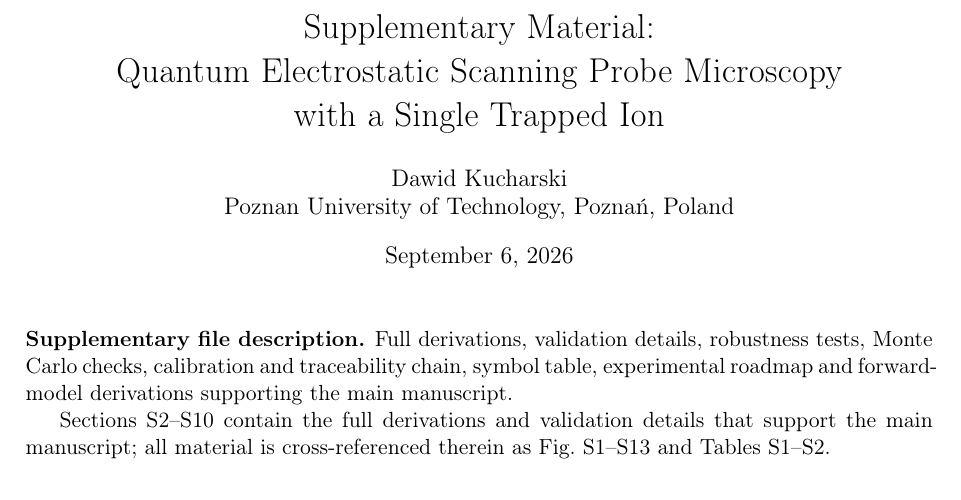
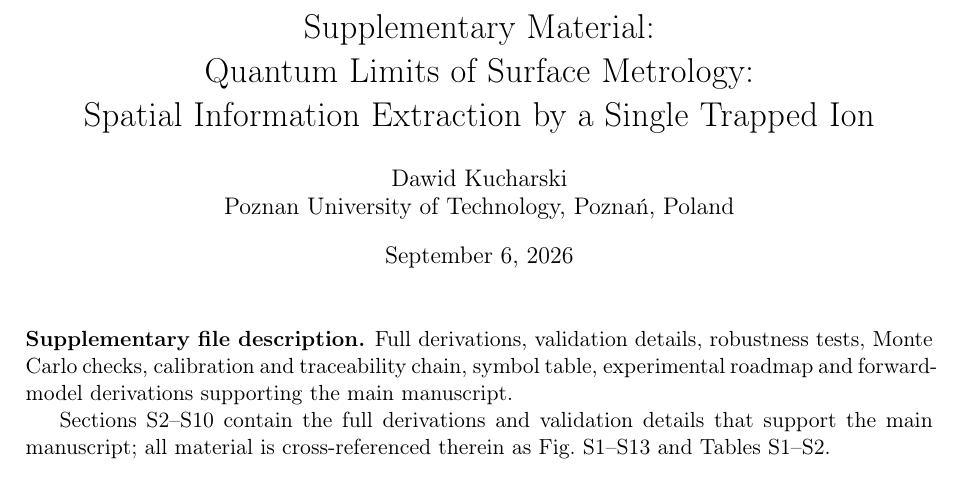
Before and after one commit to dawidkucharski/qespm, a LaTeX document (manuscript/supplementary.tex): part of page 1 of 21, cut so that both start at the same text. Compiled offline with pdfLaTeX.

Commit message:
Align supplementary title with main manuscript title

```diff
--- a/manuscript/supplementary.tex
+++ b/manuscript/supplementary.tex
@@ -18,8 +18,8 @@
 \renewcommand{\theequation}{S\arabic{equation}}
 
 \title{Supplementary Material:\\
-       Quantum Electrostatic Scanning Probe Microscopy\\
-       with a Single Trapped Ion}
+       Quantum Limits of Surface Metrology:\\
+       Spatial Information Extraction by a Single Trapped Ion}
 
 \author{Dawid Kucharski\\
         Poznan University of Technology, Pozna\'n, Poland}
```
